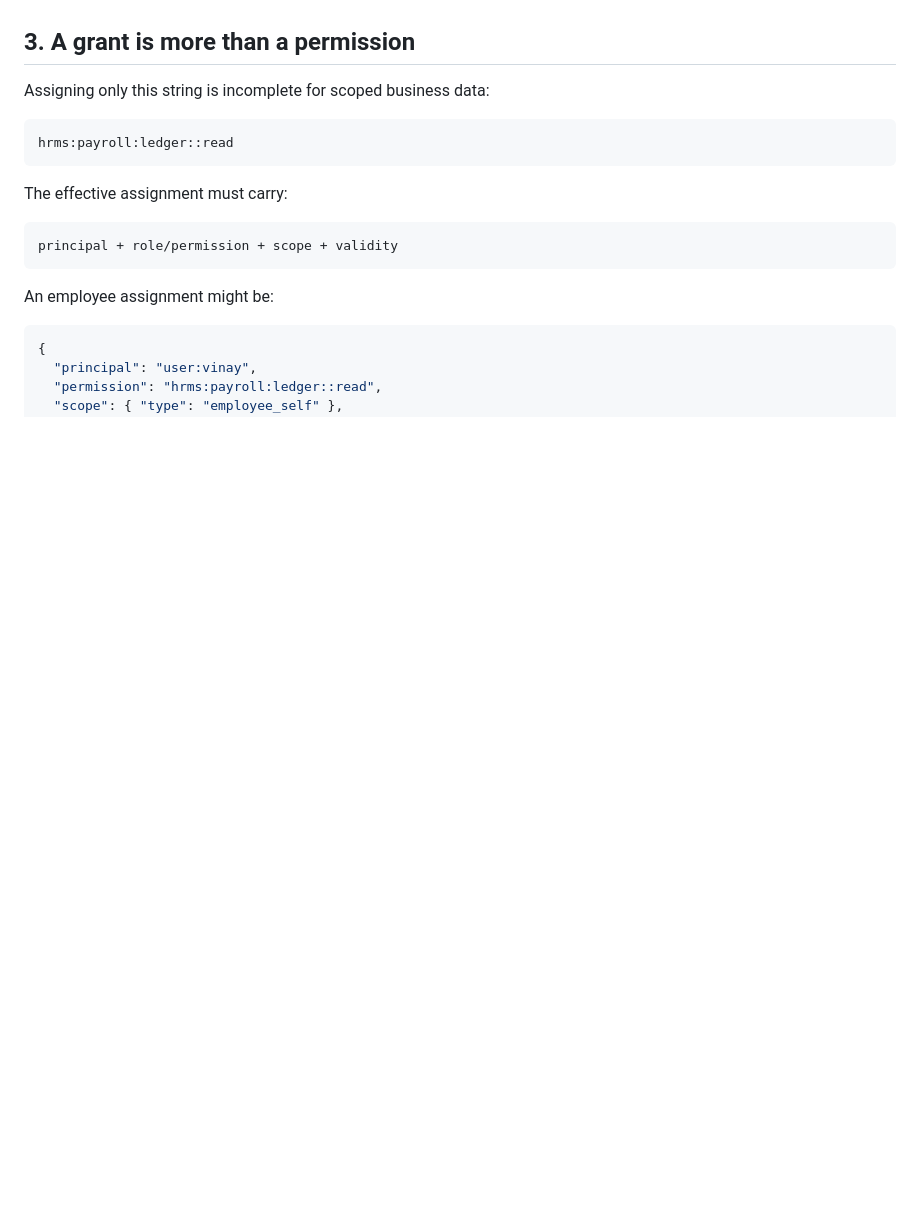
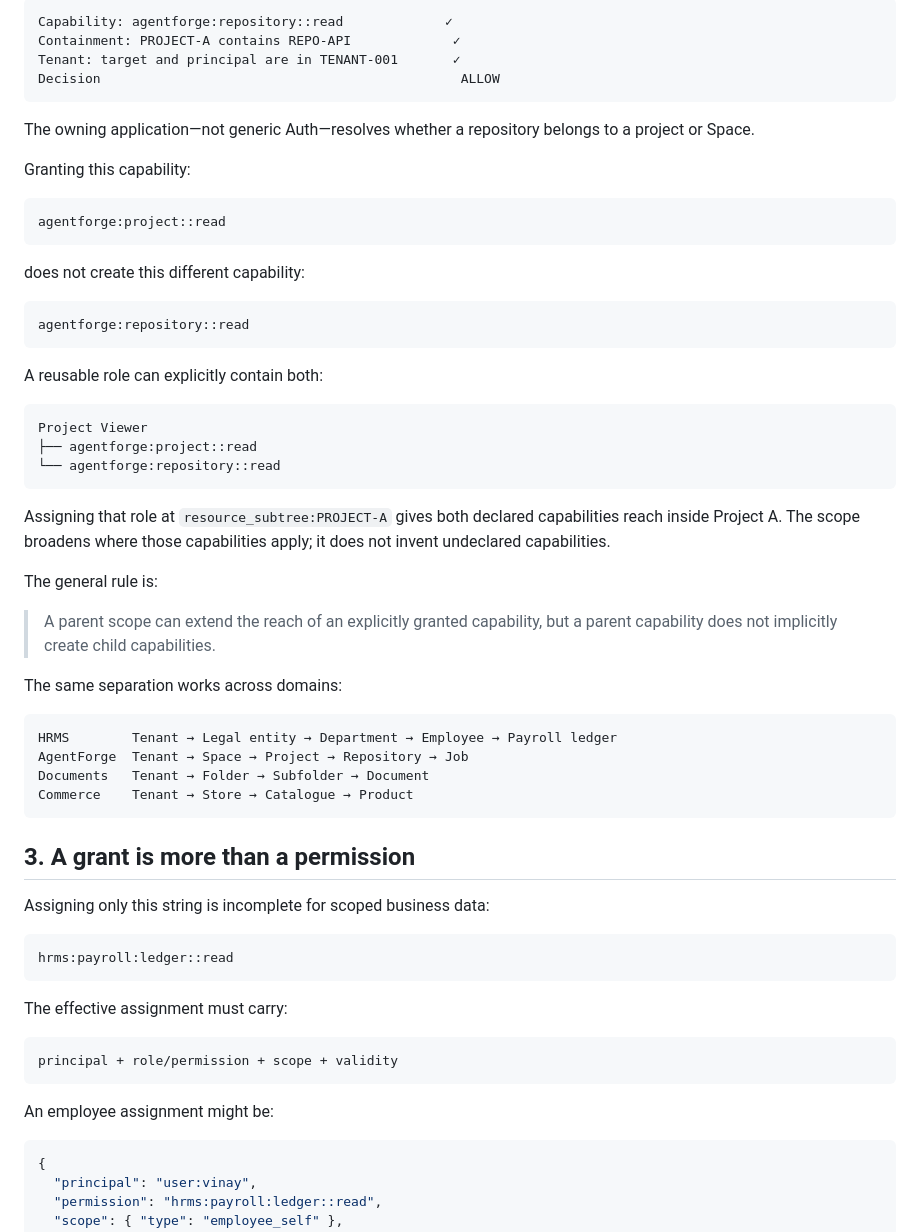
Before and after one commit to agentlabs-poc/agentlabs-permission-scope-lab, a Markdown page: src/content/authorization-concept.md, the part around one of its changes. GitHub-like rendering; blank space fills up the shorter version.

Commit message:
docs: explain hierarchical resource scopes

````diff
--- a/src/content/authorization-concept.md
+++ b/src/content/authorization-concept.md
@@ -141,3 +238,46 @@ This avoids a shallow wildcard silently gaining authority over deeper resource t
+```text
+Capability: agentforge:repository::read             ✓
+Containment: PROJECT-A contains REPO-API             ✓
+Tenant: target and principal are in TENANT-001       ✓
+Decision                                              ALLOW
+```
+
+The owning application—not generic Auth—resolves whether a repository belongs to a project or Space.
+
+Granting this capability:
+
+```text
+agentforge:project::read
+```
+
+does not create this different capability:
+
+```text
+agentforge:repository::read
+```
+
+A reusable role can explicitly contain both:
+
+```text
+Project Viewer
+├── agentforge:project::read
+└── agentforge:repository::read
+```
+
+Assigning that role at `resource_subtree:PROJECT-A` gives both declared capabilities reach inside Project A. The scope broadens where those capabilities apply; it does not invent undeclared capabilities.
+
+The general rule is:
+
+> A parent scope can extend the reach of an explicitly granted capability, but a parent capability does not implicitly create child capabilities.
+
+The same separation works across domains:
+
+```text
+HRMS        Tenant → Legal entity → Department → Employee → Payroll ledger
+AgentForge  Tenant → Space → Project → Repository → Job
+Documents   Tenant → Folder → Subfolder → Document
+Commerce    Tenant → Store → Catalogue → Product
+```
 
 ## 3. A grant is more than a permission
 
````
Also changed, not shown: other parts of src/content/authorization-concept.md (+97 -0 lines).
